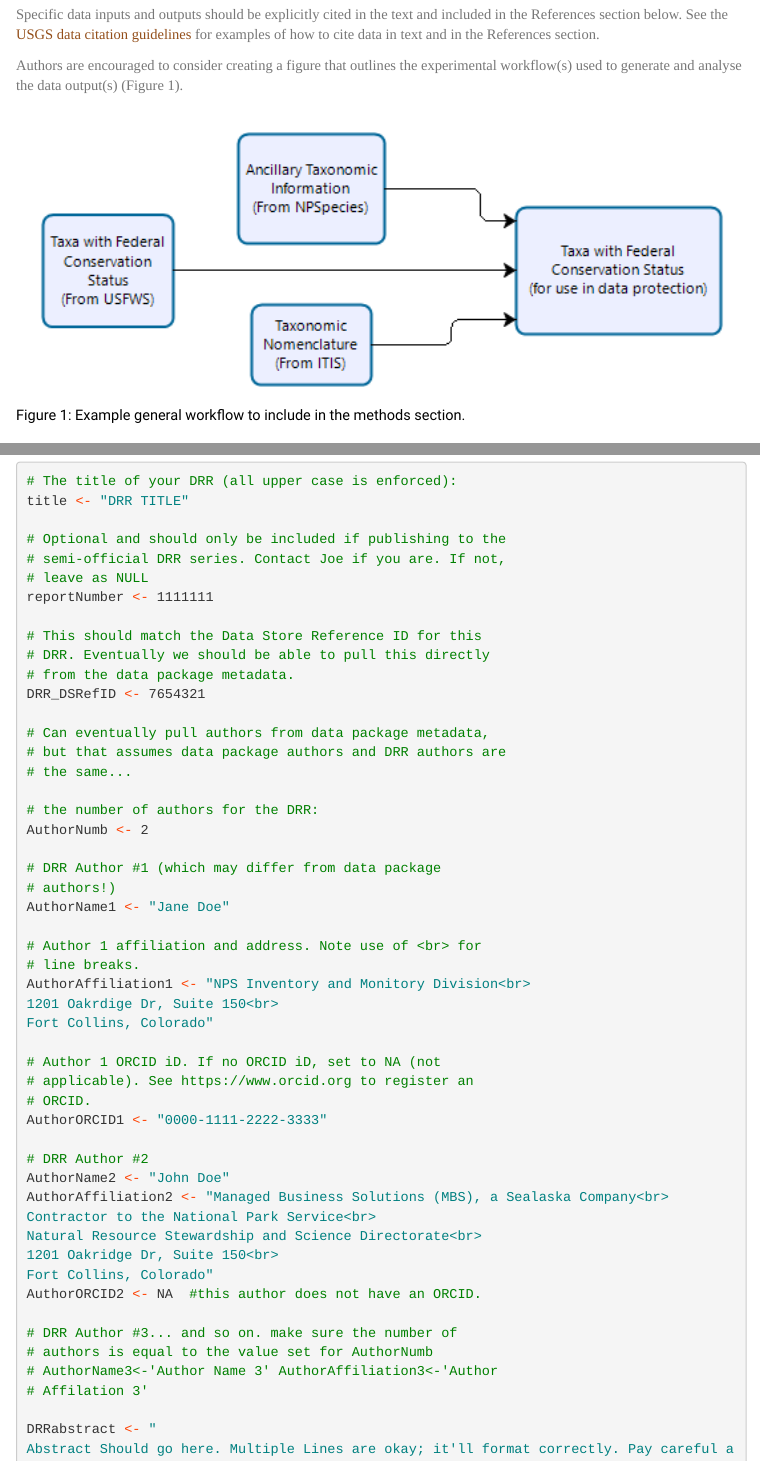
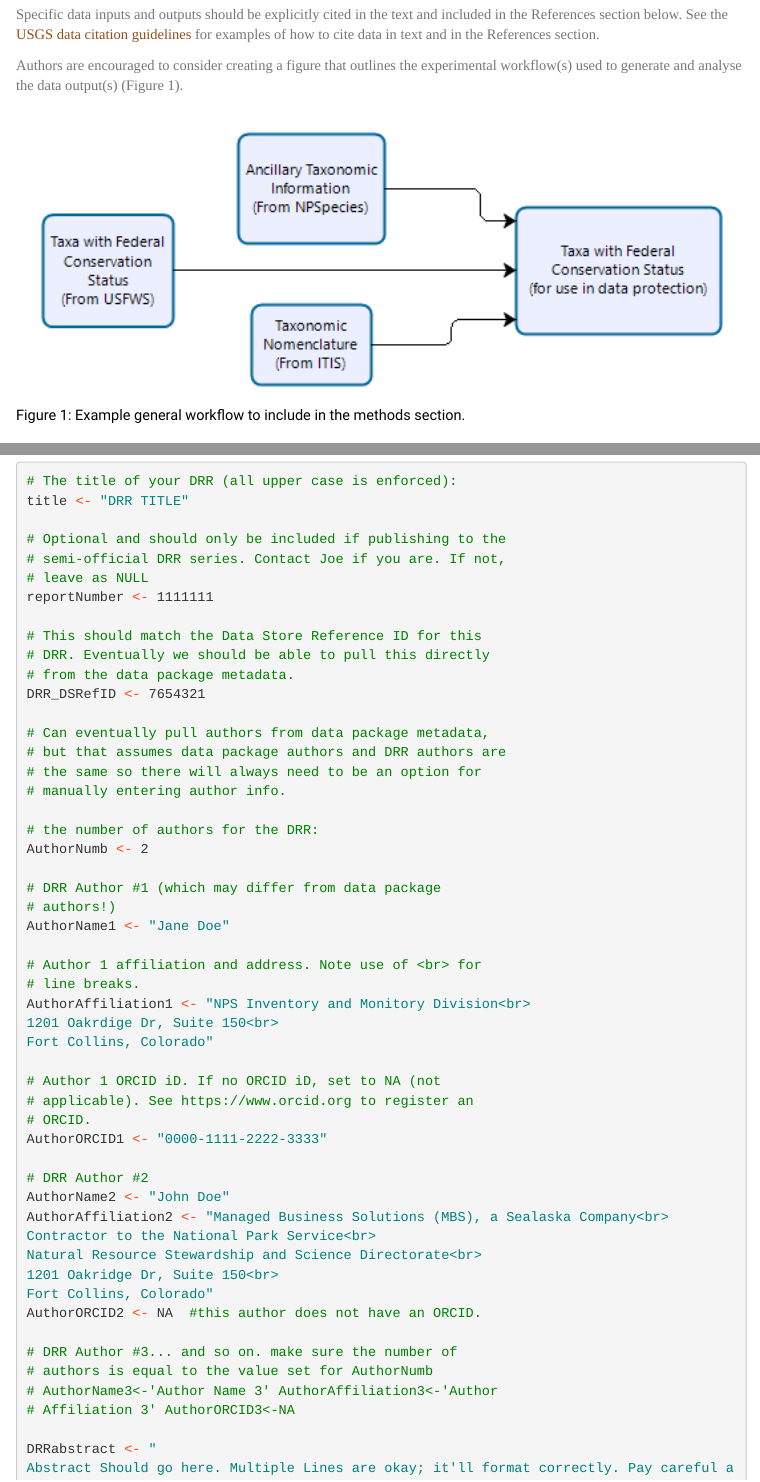
Before and after one commit to nationalparkservice/DRR_Template, an R Markdown document (DRR_Template.Rmd): the page in a window 1100 px wide, from 1240 px down, and a second part further down, joined at a grey line. Rendered offline with R 4.5, knitr and Pandoc, with nearby package versions; code that draws random numbers runs with fixed seeds of ours; some code elsewhere in the file could not run offline; menus at the side of the page are left out; long lines of code are wrapped.

Commit message:
cleanup, minor edits

````diff
--- a/DRR_Template.Rmd
+++ b/DRR_Template.Rmd
@@ -33,7 +33,7 @@ output:
     number_sections: False
 ---
 
-```{r user-edited-parameterss, include=FALSE}
+```{r user_edited_parameterss, include=FALSE}
 #The title of your DRR (all upper case is enforced):
 title<-"DRR TITLE"
 
@@ -43,7 +43,7 @@ reportNumber<-1111111
 # This should match the Data Store Reference ID for this DRR. Eventually we should be able to pull this directly from the data package metadata.
 DRR_DSRefID<-7654321
 
-#Can eventually pull authors from data package metadata, but that assumes data package authors and DRR authors are the same...
+#Can eventually pull authors from data package metadata, but that assumes data package authors and DRR authors are the same so there will always need to be an option for manually entering author info.
 
 #the number of authors for the DRR:
 AuthorNumb<-2
@@ -70,7 +70,8 @@ AuthorORCID2<-NA #this author does not have an ORCID.
 
 #DRR Author #3... and so on. make sure the number of authors is equal to the value set for AuthorNumb
 #AuthorName3<-"Author Name 3"
-#AuthorAffiliation3<-"Author Affilation 3"
+#AuthorAffiliation3<-"Author Affiliation 3"
+#AuthorORCID3<-NA
 
 DRRabstract<-"
 Abstract Should go here. Multiple Lines are okay; it'll format correctly. Pay careful attendtion to non-standard characters, line breaks, carriage returns, and curly-quotes. You may find it useful to write the abstract in NotePad++ or some other text editor and not a word processor (such as Microsoft Word).\n\n
@@ -108,18 +109,6 @@ dataPackage1_datafile2_descript<-"This is a short (perhaps 10 words) description
 
 # Write parameters to file for consistent reuse across report and data packages
 save(title, reportNumber, DRR_DSRefID, AuthorNumb, AuthorName1, AuthorAffiliation1, AuthorName2, AuthorAffiliation2, DRRabstract, dataPackage1RefID, dataPackage1Title, dataPackage1Description, dataPackage1DOI, dataPackage1_filenumb, dataPackage1_datafile1_name, dataPackage1_datafile1_descript, dataPackage1_datafile2_name, dataPackage1_datafile2_descript, file=here::here("output", "temp", "reportParameters.Rdata"))
-
-```
-
-```{r parameters-do-not-edit, echo=FALSE, results="asis"}
-date<-format(Sys.time(), '%d %B, %Y')
-title<-toupper(title)
-cat("#", title, "\n")
-if(!is.null(reportNumber)){
-  subtitle<-paste0("Data Release Report ", reportNumber)
-  cat("###", subtitle)
-  }
-
 
 ```
 
@@ -205,6 +194,17 @@ set_flextable_defaults(
 
 ```
 
+```{r title_do_not_edit, echo=FALSE, results="asis"}
+date<-format(Sys.time(), '%d %B, %Y')
+title<-toupper(title)
+cat("#", title, "\n")
+if(!is.null(reportNumber)){
+  subtitle<-paste0("Data Release Report ", reportNumber)
+  cat("###", subtitle)
+  }
+
+
+```
 
 ```{r authors_do_not_edit, echo=FALSE, results="asis"}
 names<-NULL
````
Also changed, not shown: DRR_Template.html, DRR_Template.md, DRR_Template.Rmd (7 more changed lines).
